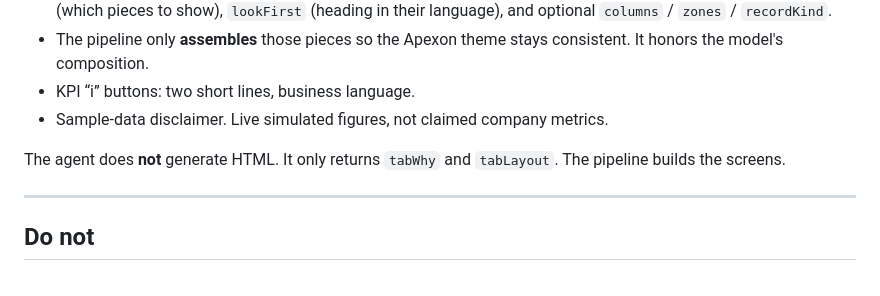
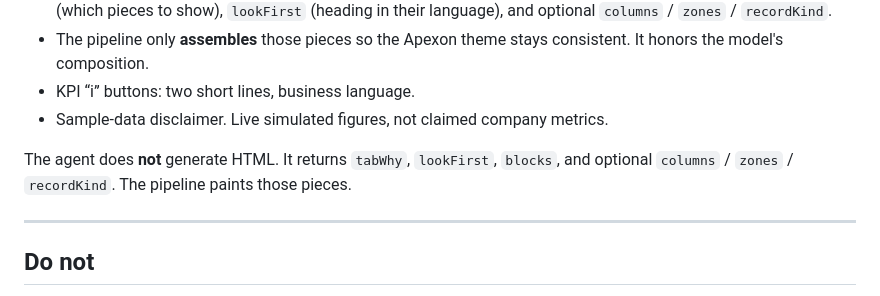
Before and after one commit to ankitsujanti-ux/apexon-pitch-portal, a Markdown page: pitch-portal-app/client-pitch-agent-prompt_1.md, the part around the change. Rendered like a GitHub page.

Commit message:
Add Pitch Portal API client-pitch-agent-prompt_1.md

```diff
--- a/pitch-portal-app/client-pitch-agent-prompt_1.md
+++ b/pitch-portal-app/client-pitch-agent-prompt_1.md
@@ -103,7 +103,7 @@ Hornets **layout**, Harness **theme**. Each of the 5 tabs is a **different scree
 - KPI “i” buttons: two short lines, business language.
 - Sample-data disclaimer. Live simulated figures, not claimed company metrics.
 
-The agent does **not** generate HTML. It only returns `tabWhy` and `tabLayout`. The pipeline builds the screens.
+The agent does **not** generate HTML. It returns `tabWhy`, `lookFirst`, `blocks`, and optional `columns` / `zones` / `recordKind`. The pipeline paints those pieces.
 
 ---
 
```
